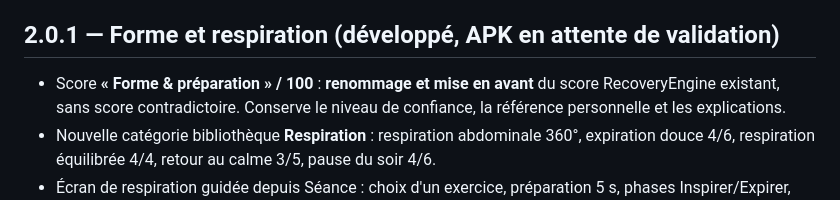
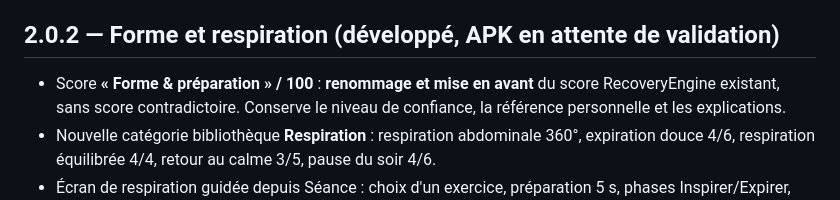
Before and after one commit to SimonDORNIER/Tempo, a Markdown page: docs/ROADMAP_TEMPO_COACH.md, the part around the change. Rendered like a GitHub page.

Commit message:
Actualiser la documentation de respiration et forme en version 2.0.2

```diff
--- a/docs/ROADMAP_TEMPO_COACH.md
+++ b/docs/ROADMAP_TEMPO_COACH.md
@@ -14,7 +14,7 @@ Sources design : docs/CHARTE_GRAPHIQUE_TEMPO_COACH.md, docs/COMPONENTS_TEMPO_COA
 - Conserver le fonctionnement 100 % téléphone, gratuit au-delà de l'abonnement ChatGPT actuel, sans API payante obligatoire, stockage et sauvegardes fiables.
 - Ne pas coder une nouvelle version sur la seule base de ce document sans prioriser avec l'utilisateur si une question produit reste ouverte.
 
-## 2.0.1 — Forme et respiration (développé, APK en attente de validation)
+## 2.0.2 — Forme et respiration (développé, APK en attente de validation)
 - Score **« Forme & préparation » / 100** : **renommage et mise en avant** du score RecoveryEngine existant, sans score contradictoire. Conserve le niveau de confiance, la référence personnelle et les explications.
 - Nouvelle catégorie bibliothèque **Respiration** : respiration abdominale 360°, expiration douce 4/6, respiration équilibrée 4/4, retour au calme 3/5, pause du soir 4/6.
 - Écran de respiration guidée depuis Séance : choix d'un exercice, préparation 5 s, phases Inspirer/Expirer, durée 2–4 min, pause/reprise, sortie confirmée, historique et sauvegarde.
```
